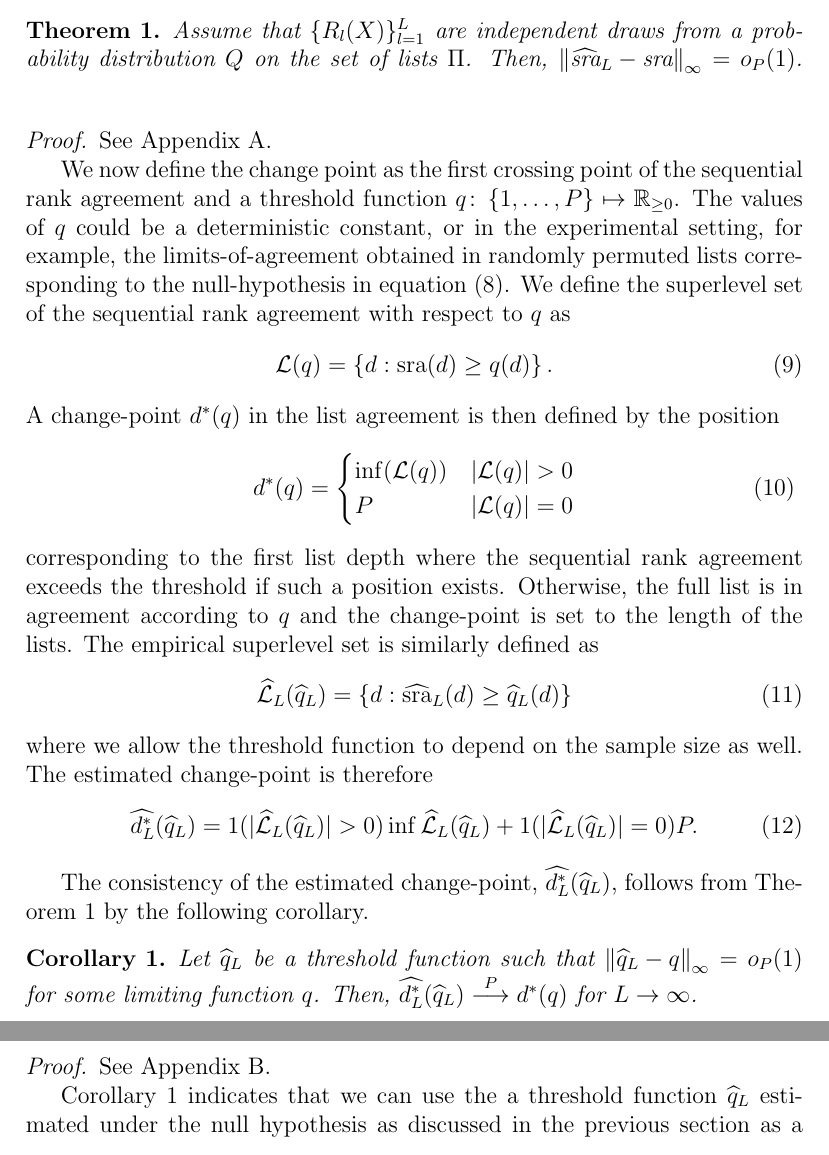
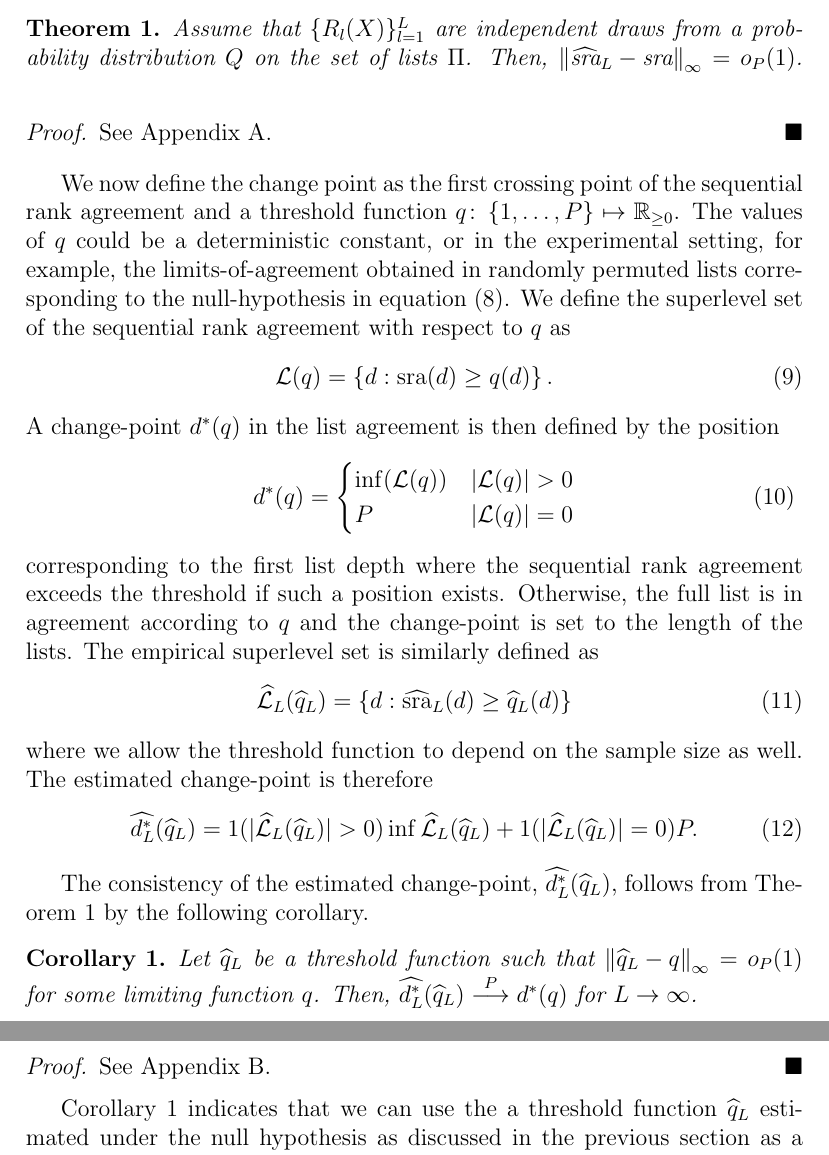
Before and after one commit to tagteam/SuperRanker, a LaTeX paper (latex/superranker-manuscript.tex): two parts of pages 12 and 13 of 25, joined at a grey line, cut so that both start at the same text. Compiled offline with pdfLaTeX.

Commit message:
small fixes

```diff
--- a/latex/superranker-manuscript.tex
+++ b/latex/superranker-manuscript.tex
@@ -742,8 +742,10 @@ stated in Theorem \ref{thm:consistency}.
   $\left\|\widehat{\textrm{sra}}_L - \textrm{sra}\right\|_\infty =
   o_P(1)$.
 \label{thm:consistency}
+\begin{proof}
+See Appendix \ref{sec:appA}.
+\end{proof}
 \end{theorem}
-\proof See Appendix \ref{sec:appA}.
 
 We now define the change point as the first crossing point of the
 sequential rank agreement and a threshold function
@@ -783,8 +785,11 @@ The consistency of the estimated change-point, $\widehat{d^\ast_L}(\widehat{q}_L
 Let $\widehat{q}_L$ be a threshold function such that $\left\|\widehat{q}_L - q\right\|_\infty = o_P(1)$ for some limiting
 function $q$.  Then, $\widehat{d^\ast_L}(\widehat{q}_L) \overset{P}{\longrightarrow} d^\ast(q)$ for $L \rightarrow \infty$.
 \label{cor:consistency}
+\begin{proof}
+See Appendix \ref{sec:appB}.
+\end{proof}
 \end{corollary}
-\proof See Appendix \ref{sec:appB}.
+
 
 Corollary \ref{thecor} indicates that we can use the a threshold
 function $\widehat{q}_L$ estimated under the null hypothesis as
```
Also changed, not shown: latex/superranker-manuscript.pdf, 1 other file.
